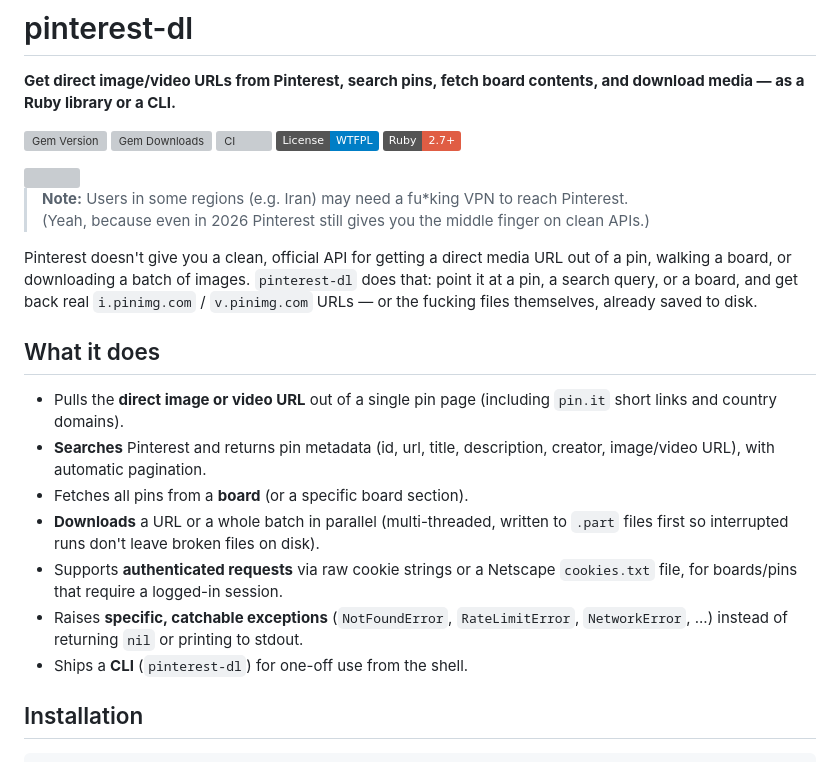
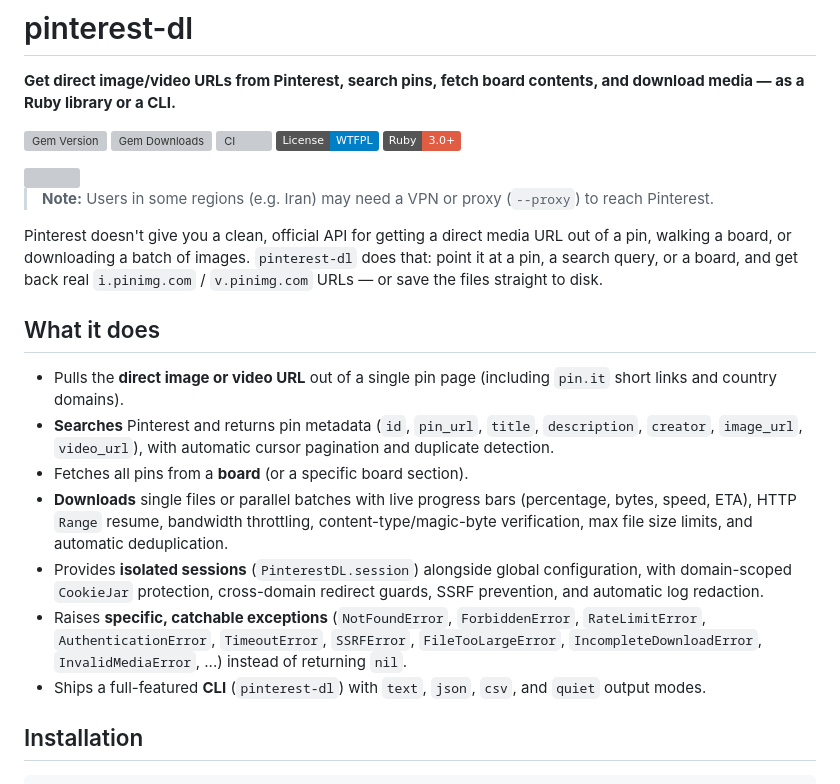
Before and after one commit to monji024/pinterest-dl, a Markdown page: README.md, the part around one of its changes. GitHub-like rendering; badges without logos; grey boxes are pictures that could not be loaded.

```diff
--- a/README.md
+++ b/README.md
@@ -6,24 +6,23 @@
 [![Gem Downloads](https://img.shields.io/gem/dt/pinterest-dl)](https://rubygems.org/gems/pinterest-dl)
 [![CI](https://github.com/monji024/pinterest-dl/actions/workflows/ci.yml/badge.svg)](https://github.com/monji024/pinterest-dl/actions/workflows/ci.yml)
 [![License](https://img.shields.io/badge/License-WTFPL-blue)](LICENSE)
-[![Ruby](https://img.shields.io/badge/Ruby-2.7+-red)](https://www.ruby-lang.org/)
+[![Ruby](https://img.shields.io/badge/Ruby-3.0+-red)](https://www.ruby-lang.org/)
 
 <img src="https://img.icons8.com/color/96/000000/pinterest--v1.png" width="80">
 
-> **Note:** Users in some regions (e.g. Iran) may need a fu*king VPN to reach Pinterest.
-> (Yeah, because even in 2026 Pinterest still gives you the middle finger on clean APIs.)
+> **Note:** Users in some regions (e.g. Iran) may need a VPN or proxy (`--proxy`) to reach Pinterest.
 
-Pinterest doesn't give you a clean, official API for getting a direct media URL out of a pin, walking a board, or downloading a batch of images. `pinterest-dl` does that: point it at a pin, a search query, or a board, and get back real `i.pinimg.com` / `v.pinimg.com` URLs — or the fucking files themselves, already saved to disk.
+Pinterest doesn't give you a clean, official API for getting a direct media URL out of a pin, walking a board, or downloading a batch of images. `pinterest-dl` does that: point it at a pin, a search query, or a board, and get back real `i.pinimg.com` / `v.pinimg.com` URLs — or save the files straight to disk.
 
 ## What it does
 
 - Pulls the **direct image or video URL** out of a single pin page (including `pin.it` short links and country domains).
-- **Searches** Pinterest and returns pin metadata (id, url, title, description, creator, image/video URL), with automatic pagination.
+- **Searches** Pinterest and returns pin metadata (`id`, `pin_url`, `title`, `description`, `creator`, `image_url`, `video_url`), with automatic cursor pagination and duplicate detection.
 - Fetches all pins from a **board** (or a specific board section).
-- **Downloads** a URL or a whole batch in parallel (multi-threaded, written to `.part` files first so interrupted runs don't leave broken files on disk).
-- Supports **authenticated requests** via raw cookie strings or a Netscape `cookies.txt` file, for boards/pins that require a logged-in session.
-- Raises **specific, catchable exceptions** (`NotFoundError`, `RateLimitError`, `NetworkError`, ...) instead of returning `nil` or printing to stdout.
-- Ships a **CLI** (`pinterest-dl`) for one-off use from the shell.
+- **Downloads** single files or parallel batches with live progress bars (percentage, bytes, speed, ETA), HTTP `Range` resume, bandwidth throttling, content-type/magic-byte verification, max file size limits, and automatic deduplication.
+- Provides **isolated sessions** (`PinterestDL.session`) alongside global configuration, with domain-scoped `CookieJar` protection, cross-domain redirect guards, SSRF prevention, and automatic log redaction.
+- Raises **specific, catchable exceptions** (`NotFoundError`, `ForbiddenError`, `RateLimitError`, `AuthenticationError`, `TimeoutError`, `SSRFError`, `FileTooLargeError`, `IncompleteDownloadError`, `InvalidMediaError`, ...) instead of returning `nil`.
+- Ships a full-featured **CLI** (`pinterest-dl`) with `text`, `json`, `csv`, and `quiet` output modes.
 
 ## Installation
 
```
Also changed, not shown: other parts of README.md (+72 -108 lines).
